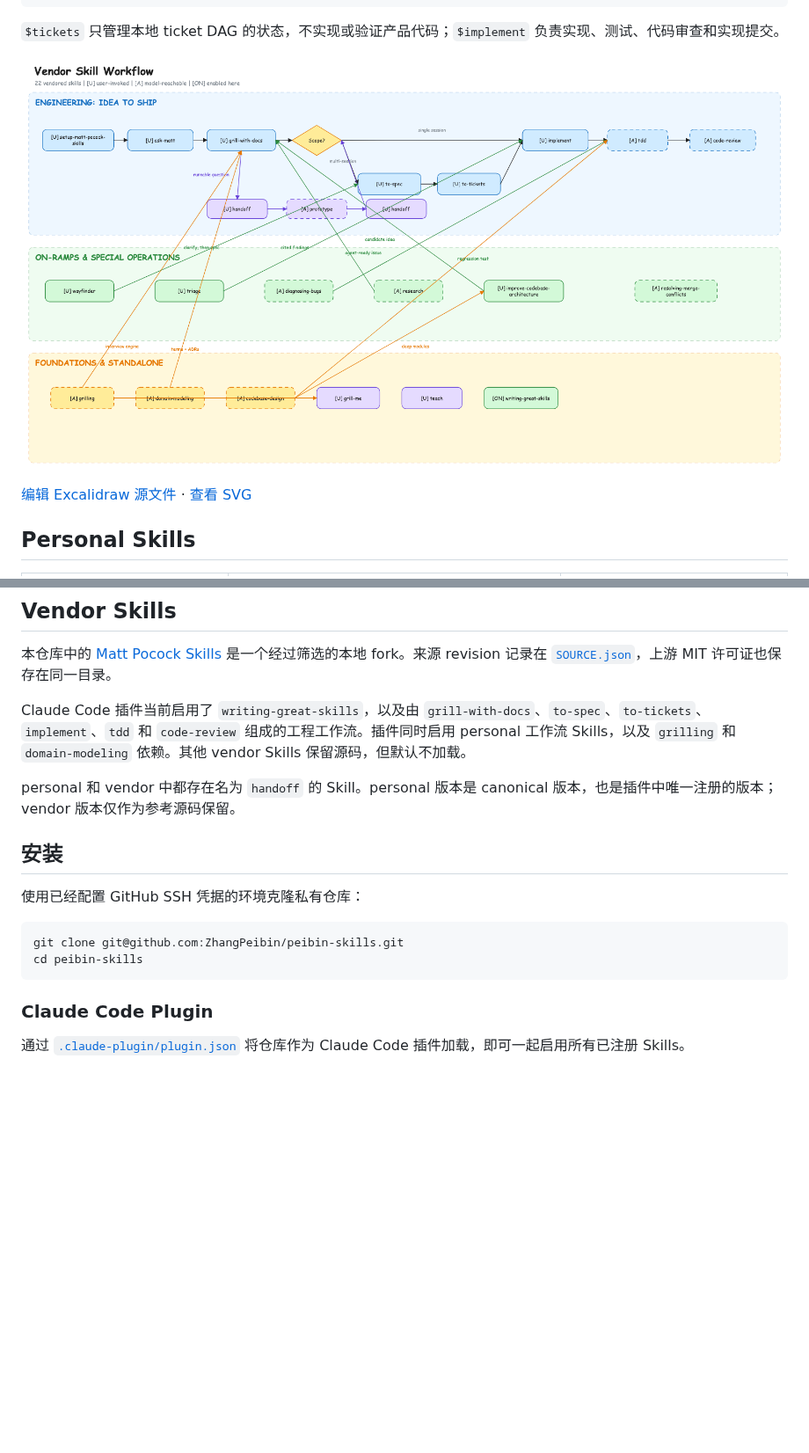
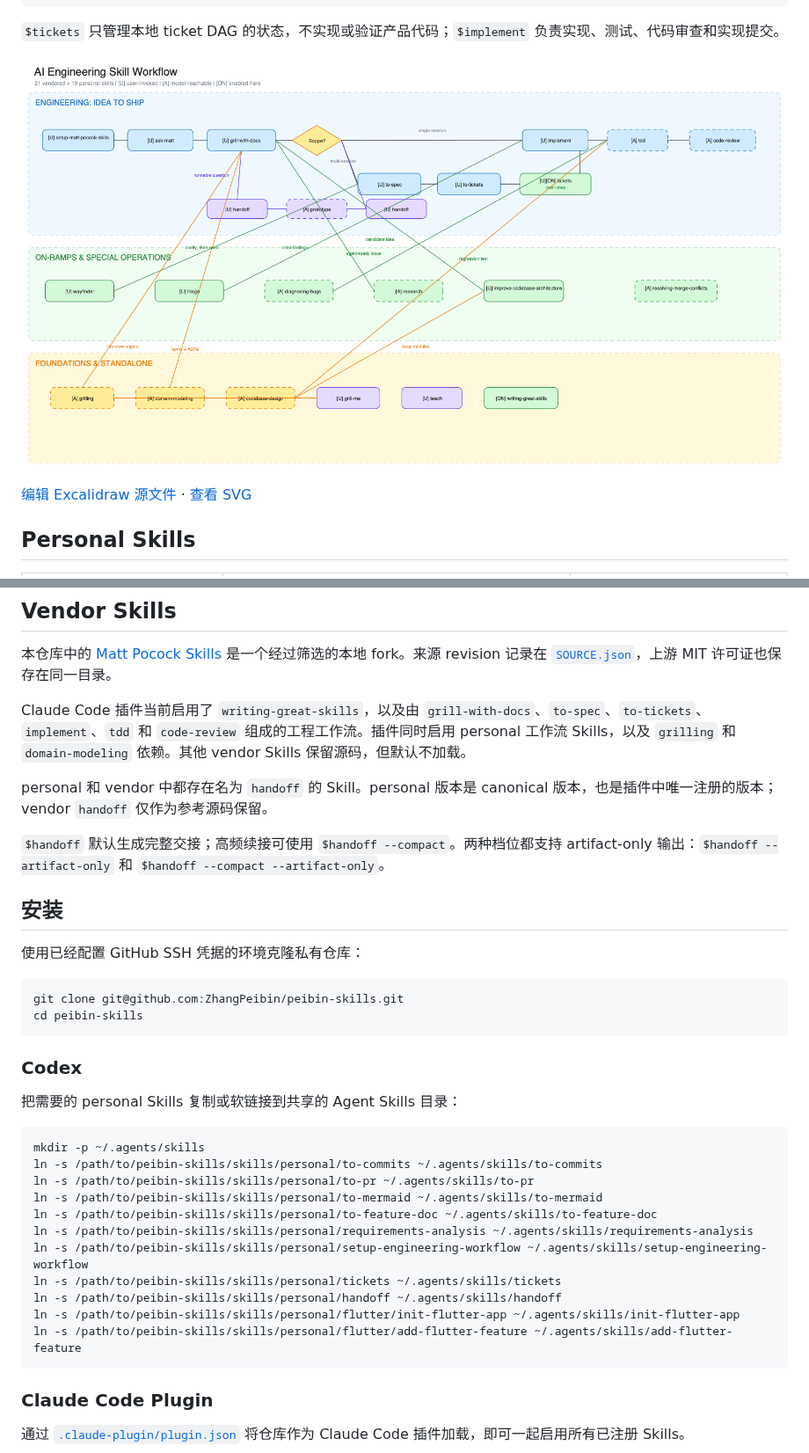
Before and after one commit to ZhangPeibin/peibin-skills, a Markdown page: README.zh-CN.md, 2 parts joined by grey strips. Shown at 88% size. Rendered like a GitHub page; pictures changed too: docs/diagrams/skill-workflow.png (added), docs/diagrams/vendor-skill-workflow.png (deleted); blank space fills up the shorter version.

````diff
--- a/README.zh-CN.md
+++ b/README.zh-CN.md
@@ -35,5 +35,5 @@ $to-spec -> $to-tickets
 
 `$tickets` 只管理本地 ticket DAG 的状态，不实现或验证产品代码；`$implement` 负责实现、测试、代码审查和实现提交。
 
-[![Skill 工作流](./docs/diagrams/vendor-skill-workflow.png)](./docs/diagrams/vendor-skill-workflow.excalidraw)
+[![Skill 工作流](./docs/diagrams/skill-workflow.png)](./docs/diagrams/skill-workflow.excalidraw)
 
@@ -62,7 +62,9 @@ $to-spec -> $to-tickets
 
 Claude Code 插件当前启用了 `writing-great-skills`，以及由 `grill-with-docs`、`to-spec`、`to-tickets`、`implement`、`tdd` 和 `code-review` 组成的工程工作流。插件同时启用 personal 工作流 Skills，以及 `grilling` 和 `domain-modeling` 依赖。其他 vendor Skills 保留源码，但默认不加载。
 
-personal 和 vendor 中都存在名为 `handoff` 的 Skill。personal 版本是 canonical 版本，也是插件中唯一注册的版本；vendor 版本仅作为参考源码保留。
+personal 和 vendor 中都存在名为 `handoff` 的 Skill。personal 版本是 canonical 版本，也是插件中唯一注册的版本；vendor `handoff` 仅作为参考源码保留。
+
+`$handoff` 默认生成完整交接；高频续接可使用 `$handoff --compact`。两种档位都支持 artifact-only 输出：`$handoff --artifact-only` 和 `$handoff --compact --artifact-only`。
 
 ## 安装
 
@@ -71,6 +73,24 @@ personal 和 vendor 中都存在名为 `handoff` 的 Skill。personal 版本是
 ```bash
 git clone git@github.com:ZhangPeibin/peibin-skills.git
 cd peibin-skills
+```
+
+### Codex
+
+把需要的 personal Skills 复制或软链接到共享的 Agent Skills 目录：
+
+```bash
+mkdir -p ~/.agents/skills
+ln -s /path/to/peibin-skills/skills/personal/to-commits ~/.agents/skills/to-commits
+ln -s /path/to/peibin-skills/skills/personal/to-pr ~/.agents/skills/to-pr
+ln -s /path/to/peibin-skills/skills/personal/to-mermaid ~/.agents/skills/to-mermaid
+ln -s /path/to/peibin-skills/skills/personal/to-feature-doc ~/.agents/skills/to-feature-doc
+ln -s /path/to/peibin-skills/skills/personal/requirements-analysis ~/.agents/skills/requirements-analysis
+ln -s /path/to/peibin-skills/skills/personal/setup-engineering-workflow ~/.agents/skills/setup-engineering-workflow
+ln -s /path/to/peibin-skills/skills/personal/tickets ~/.agents/skills/tickets
+ln -s /path/to/peibin-skills/skills/personal/handoff ~/.agents/skills/handoff
+ln -s /path/to/peibin-skills/skills/personal/flutter/init-flutter-app ~/.agents/skills/init-flutter-app
+ln -s /path/to/peibin-skills/skills/personal/flutter/add-flutter-feature ~/.agents/skills/add-flutter-feature
 ```
 
 ### Claude Code Plugin
````
Also changed, not shown: other parts of README.zh-CN.md (+17 -3 lines), README.md (+38 -4 lines), 5 other files.
